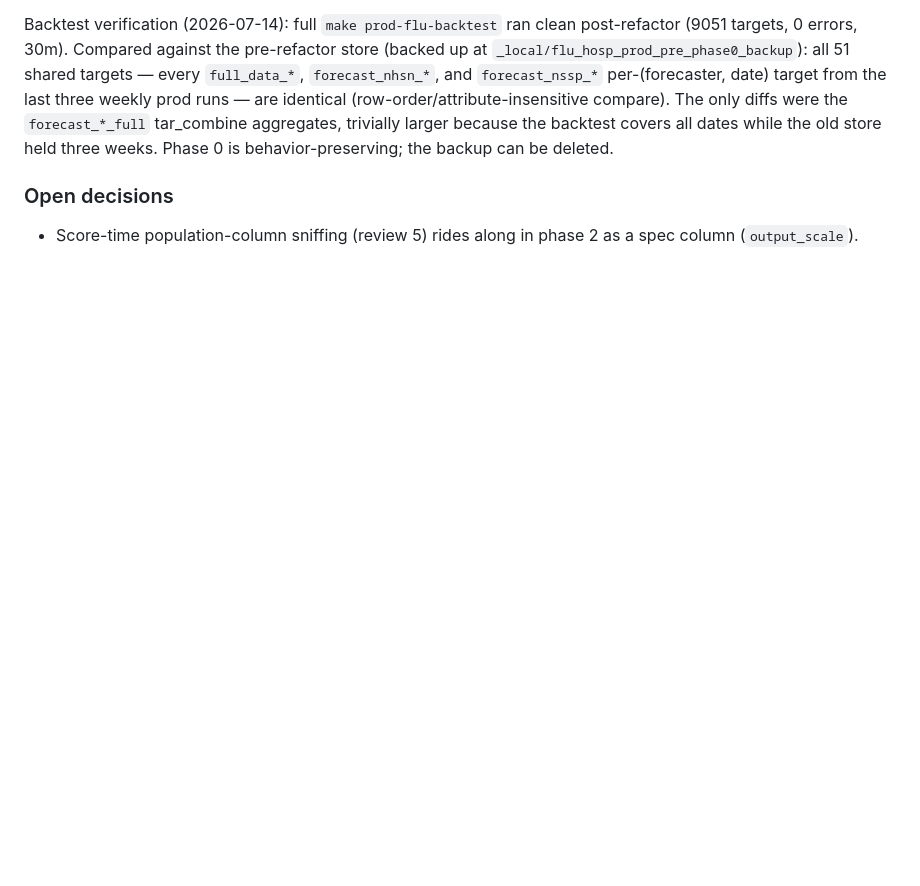
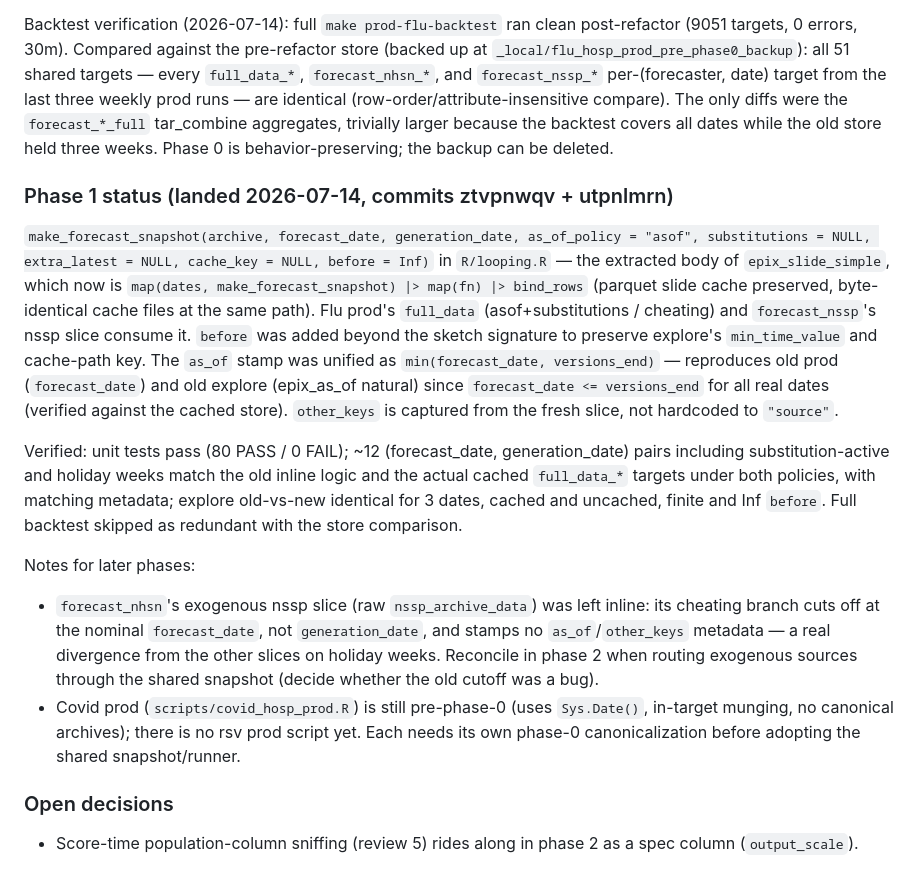
Before and after one commit to cmu-delphi/exploration-tooling, a Markdown page: REFACTORING_IDEAS.md, the part around the change. Drawn GitHub-style; blank space fills up the shorter version.

Commit message:
doc: record phase 1 status

```diff
--- a/REFACTORING_IDEAS.md
+++ b/REFACTORING_IDEAS.md
@@ -219,6 +219,41 @@ only diffs were the `forecast_*_full` tar_combine aggregates, trivially
 larger because the backtest covers all dates while the old store held three
 weeks. Phase 0 is behavior-preserving; the backup can be deleted.
 
+### Phase 1 status (landed 2026-07-14, commits ztvpnwqv + utpnlmrn)
+
+`make_forecast_snapshot(archive, forecast_date, generation_date, as_of_policy
+= "asof", substitutions = NULL, extra_latest = NULL, cache_key = NULL, before
+= Inf)` in `R/looping.R` — the extracted body of `epix_slide_simple`, which
+now is `map(dates, make_forecast_snapshot) |> map(fn) |> bind_rows` (parquet
+slide cache preserved, byte-identical cache files at the same path). Flu
+prod's `full_data` (asof+substitutions / cheating) and `forecast_nssp`'s nssp
+slice consume it. `before` was added beyond the sketch signature to preserve
+explore's `min_time_value` and cache-path key. The `as_of` stamp was unified
+as `min(forecast_date, versions_end)` — reproduces old prod (`forecast_date`)
+and old explore (epix_as_of natural) since `forecast_date <= versions_end`
+for all real dates (verified against the cached store). `other_keys` is
+captured from the fresh slice, not hardcoded to `"source"`.
+
+Verified: unit tests pass (80 PASS / 0 FAIL); ~12 (forecast_date,
+generation_date) pairs including substitution-active and holiday weeks match
+the old inline logic and the actual cached `full_data_*` targets under both
+policies, with matching metadata; explore old-vs-new identical for 3 dates,
+cached and uncached, finite and Inf `before`. Full backtest skipped as
+redundant with the store comparison.
+
+Notes for later phases:
+
+- `forecast_nhsn`'s exogenous nssp slice (raw `nssp_archive_data`) was left
+  inline: its cheating branch cuts off at the nominal `forecast_date`, not
+  `generation_date`, and stamps no `as_of`/`other_keys` metadata — a real
+  divergence from the other slices on holiday weeks. Reconcile in phase 2
+  when routing exogenous sources through the shared snapshot (decide whether
+  the old cutoff was a bug).
+- Covid prod (`scripts/covid_hosp_prod.R`) is still pre-phase-0 (uses
+  `Sys.Date()`, in-target munging, no canonical archives); there is no rsv
+  prod script yet. Each needs its own phase-0 canonicalization before
+  adopting the shared snapshot/runner.
+
 ### Open decisions
 
 - Score-time population-column sniffing (review 5) rides along in phase 2 as
```
